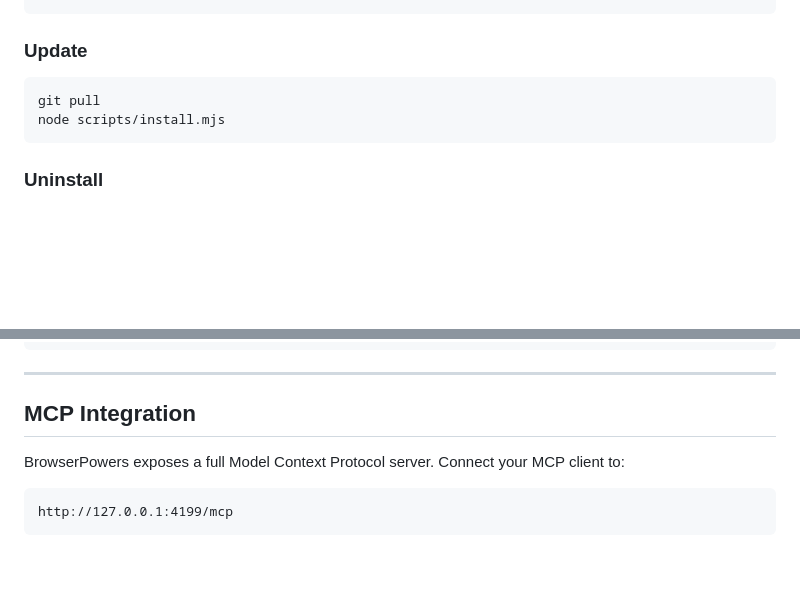
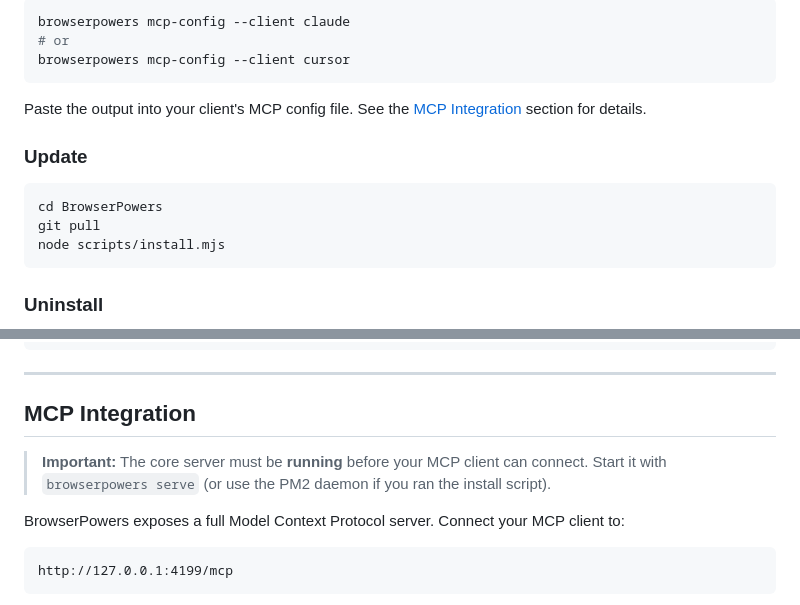
Before and after one commit to lirrensi/BrowserPowers, a Markdown page: README.md, 2 parts joined by grey strips. Drawn GitHub-style; blank space fills up the shorter version.

````diff
--- a/README.md
+++ b/README.md
@@ -140,7 +198,15 @@ browserpowers status
+```bash
+browserpowers mcp-config --client claude
+# or
+browserpowers mcp-config --client cursor
+```
+
+Paste the output into your client's MCP config file. See the [MCP Integration](#mcp-integration) section for details.
 
 ### Update
 
 ```bash
+cd BrowserPowers
 git pull
 node scripts/install.mjs
 ```
@@ -246,6 +312,9 @@ browserpowers page act "my-chrome" fill target=#email value=hi@example.com  # Fi
 ---
 
 ## MCP Integration
+
+> **Important:** The core server must be **running** before your MCP client can connect.
+> Start it with `browserpowers serve` (or use the PM2 daemon if you ran the install script).
 
 BrowserPowers exposes a full Model Context Protocol server. Connect your MCP client to:
 
````
Also changed, not shown: other parts of README.md (+71 -13 lines).
